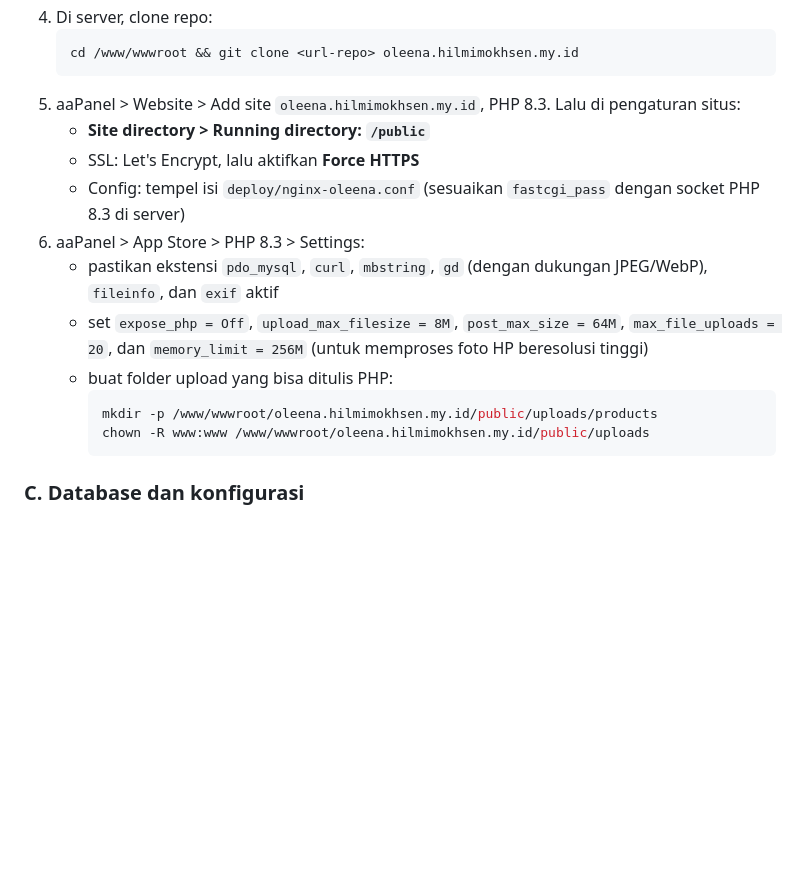
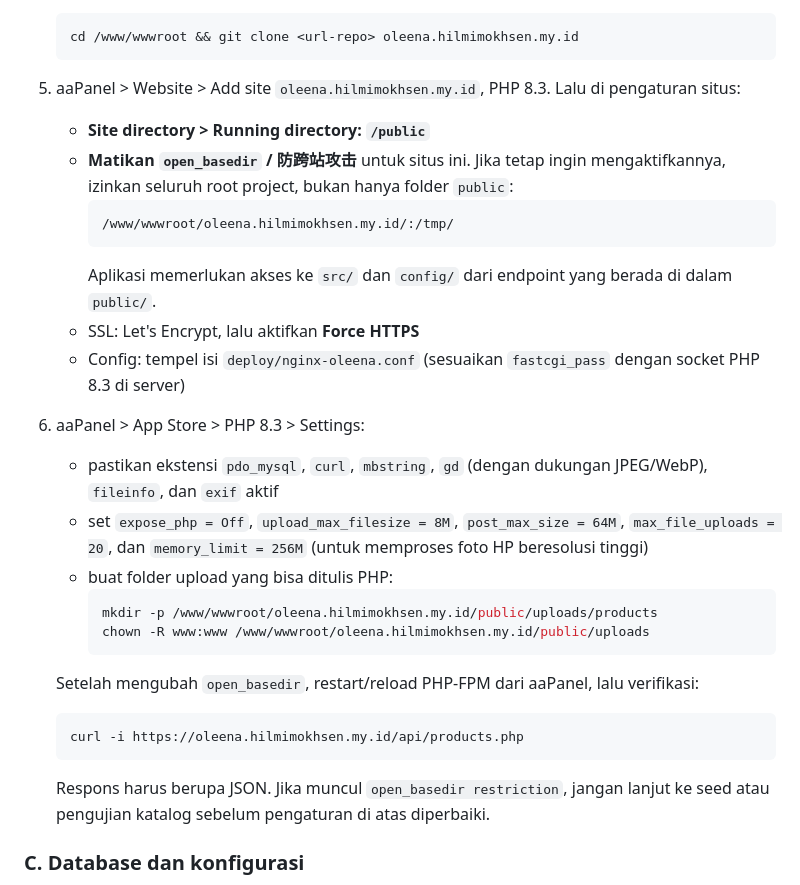
Before and after one commit to ihsanmokhsen/catalogoleena, a Markdown page: deploy/README.md, the part around the change. Drawn GitHub-style; blank space fills up the shorter version.

Commit message:
Document aaPanel open_basedir setup

````diff
--- a/deploy/README.md
+++ b/deploy/README.md
@@ -32,6 +32,11 @@ Kerjakan berurutan. Tanda **[akun]** berarti perlu daftar atau login ke layanan
    ```
 5. aaPanel > Website > Add site `oleena.hilmimokhsen.my.id`, PHP 8.3. Lalu di pengaturan situs:
    - **Site directory > Running directory: `/public`**
+   - **Matikan `open_basedir` / 防跨站攻击** untuk situs ini. Jika tetap ingin mengaktifkannya, izinkan seluruh root project, bukan hanya folder `public`:
+     ```text
+     /www/wwwroot/oleena.hilmimokhsen.my.id/:/tmp/
+     ```
+     Aplikasi memerlukan akses ke `src/` dan `config/` dari endpoint yang berada di dalam `public/`.
    - SSL: Let's Encrypt, lalu aktifkan **Force HTTPS**
    - Config: tempel isi `deploy/nginx-oleena.conf` (sesuaikan `fastcgi_pass` dengan socket PHP 8.3 di server)
 6. aaPanel > App Store > PHP 8.3 > Settings:
@@ -42,6 +47,12 @@ Kerjakan berurutan. Tanda **[akun]** berarti perlu daftar atau login ke layanan
      mkdir -p /www/wwwroot/oleena.hilmimokhsen.my.id/public/uploads/products
      chown -R www:www /www/wwwroot/oleena.hilmimokhsen.my.id/public/uploads
      ```
+
+   Setelah mengubah `open_basedir`, restart/reload PHP-FPM dari aaPanel, lalu verifikasi:
+   ```bash
+   curl -i https://oleena.hilmimokhsen.my.id/api/products.php
+   ```
+   Respons harus berupa JSON. Jika muncul `open_basedir restriction`, jangan lanjut ke seed atau pengujian katalog sebelum pengaturan di atas diperbaiki.
 
 ### C. Database dan konfigurasi
 
````
Also changed, not shown: README.md (+1 -1 lines), TAHAPAN-HOSTING.md (+2 -0 lines).
